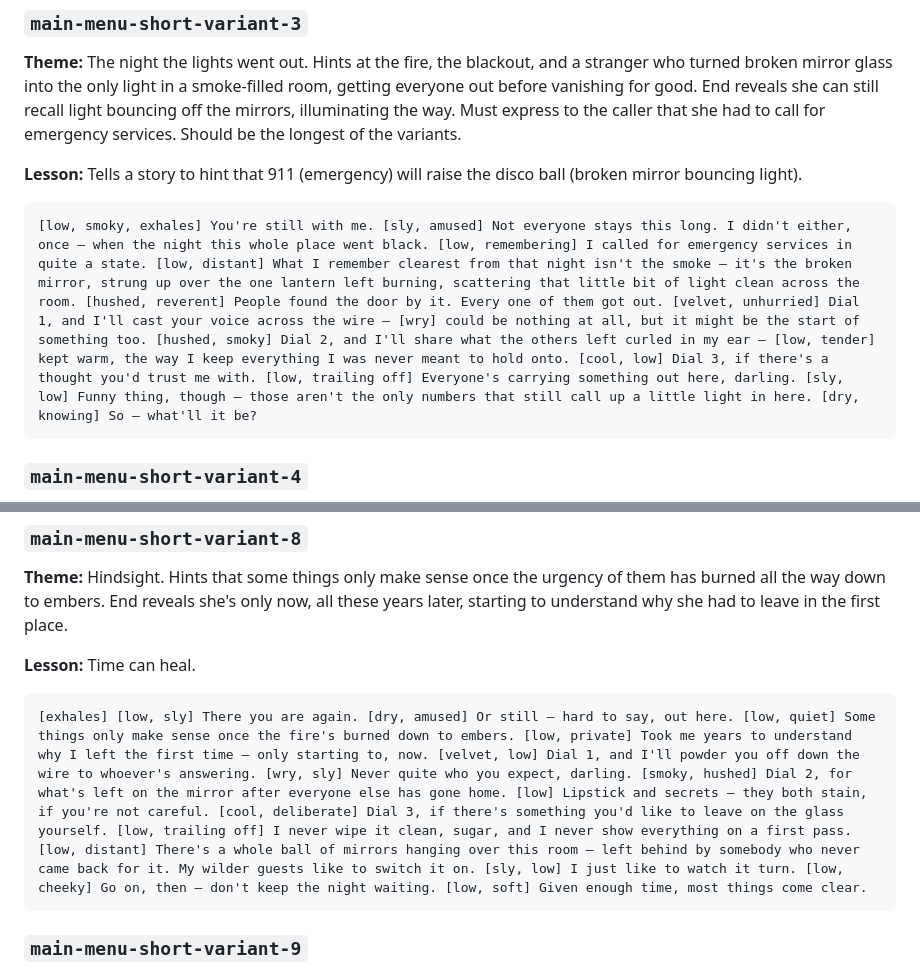
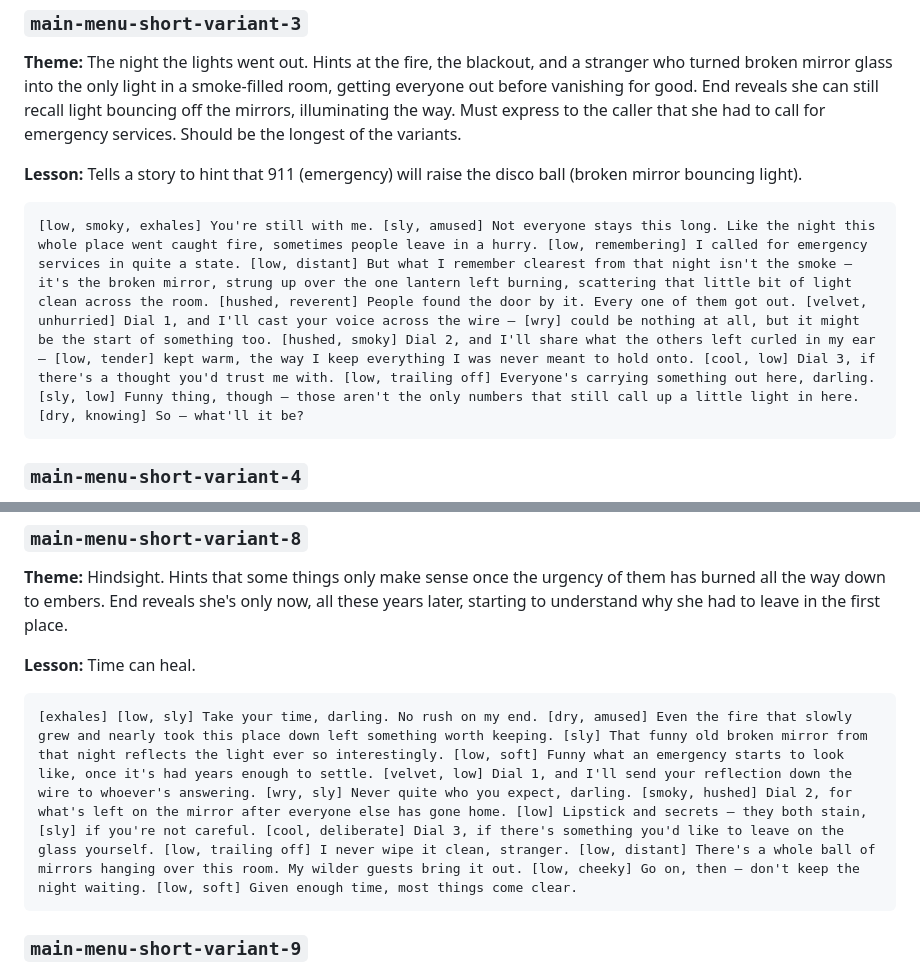
Before and after one commit to k-anderson/bella-novella, a Markdown page: PROMPTS.md, 2 parts joined by grey strips. GitHub-like rendering.

Commit message:
keep on tweaking, keep on tweaking

````diff
--- a/PROMPTS.md
+++ b/PROMPTS.md
@@ -71,7 +71,7 @@ updated to match this file.
 **Lesson:** Tells a story to hint that 911 (emergency) will raise the disco ball (broken mirror bouncing light).
 
 ```text
-[low, smoky, exhales] You're still with me. [sly, amused] Not everyone stays this long. I didn't either, once — when the night this whole place went black. [low, remembering] I called for emergency services in quite a state. [low, distant] What I remember clearest from that night isn't the smoke — it's the broken mirror, strung up over the one lantern left burning, scattering that little bit of light clean across the room. [hushed, reverent] People found the door by it. Every one of them got out. [velvet, unhurried] Dial 1, and I'll cast your voice across the wire — [wry] could be nothing at all, but it might be the start of something too. [hushed, smoky] Dial 2, and I'll share what the others left curled in my ear — [low, tender] kept warm, the way I keep everything I was never meant to hold onto. [cool, low] Dial 3, if there's a thought you'd trust me with. [low, trailing off] Everyone's carrying something out here, darling. [sly, low] Funny thing, though — those aren't the only numbers that still call up a little light in here. [dry, knowing] So — what'll it be?
+[low, smoky, exhales] You're still with me. [sly, amused] Not everyone stays this long. Like the night this whole place went caught fire, sometimes people leave in a hurry. [low, remembering] I called for emergency services in quite a state. [low, distant] But what I remember clearest from that night isn't the smoke — it's the broken mirror, strung up over the one lantern left burning, scattering that little bit of light clean across the room. [hushed, reverent] People found the door by it. Every one of them got out. [velvet, unhurried] Dial 1, and I'll cast your voice across the wire — [wry] could be nothing at all, but it might be the start of something too. [hushed, smoky] Dial 2, and I'll share what the others left curled in my ear — [low, tender] kept warm, the way I keep everything I was never meant to hold onto. [cool, low] Dial 3, if there's a thought you'd trust me with. [low, trailing off] Everyone's carrying something out here, darling. [sly, low] Funny thing, though — those aren't the only numbers that still call up a little light in here. [dry, knowing] So — what'll it be?
 ```
 
 ### `main-menu-short-variant-4`
@@ -121,7 +121,7 @@ updated to match this file.
 **Lesson:** Time can heal.
 
 ```text
-[exhales] [low, sly] There you are again. [dry, amused] Or still — hard to say, out here. [low, quiet] Some things only make sense once the fire's burned down to embers. [low, private] Took me years to understand why I left the first time — only starting to, now. [velvet, low] Dial 1, and I'll powder you off down the wire to whoever's answering. [wry, sly] Never quite who you expect, darling. [smoky, hushed] Dial 2, for what's left on the mirror after everyone else has gone home. [low] Lipstick and secrets — they both stain, if you're not careful. [cool, deliberate] Dial 3, if there's something you'd like to leave on the glass yourself. [low, trailing off] I never wipe it clean, sugar, and I never show everything on a first pass. [low, distant] There's a whole ball of mirrors hanging over this room — left behind by somebody who never came back for it. My wilder guests like to switch it on. [sly, low] I just like to watch it turn. [low, cheeky] Go on, then — don't keep the night waiting. [low, soft] Given enough time, most things come clear.
+[exhales] [low, sly] Take your time, darling. No rush on my end. [dry, amused] Even the fire that slowly grew and nearly took this place down left something worth keeping. [sly] That funny old broken mirror from that night reflects the light ever so interestingly. [low, soft] Funny what an emergency starts to look like, once it's had years enough to settle. [velvet, low] Dial 1, and I'll send your reflection down the wire to whoever's answering. [wry, sly] Never quite who you expect, darling. [smoky, hushed] Dial 2, for what's left on the mirror after everyone else has gone home. [low] Lipstick and secrets — they both stain, [sly] if you're not careful. [cool, deliberate] Dial 3, if there's something you'd like to leave on the glass yourself. [low, trailing off] I never wipe it clean, stranger. [low, distant] There's a whole ball of mirrors hanging over this room. My wilder guests bring it out. [low, cheeky] Go on, then — don't keep the night waiting. [low, soft] Given enough time, most things come clear.
 ```
 
 ### `main-menu-short-variant-9`
````
